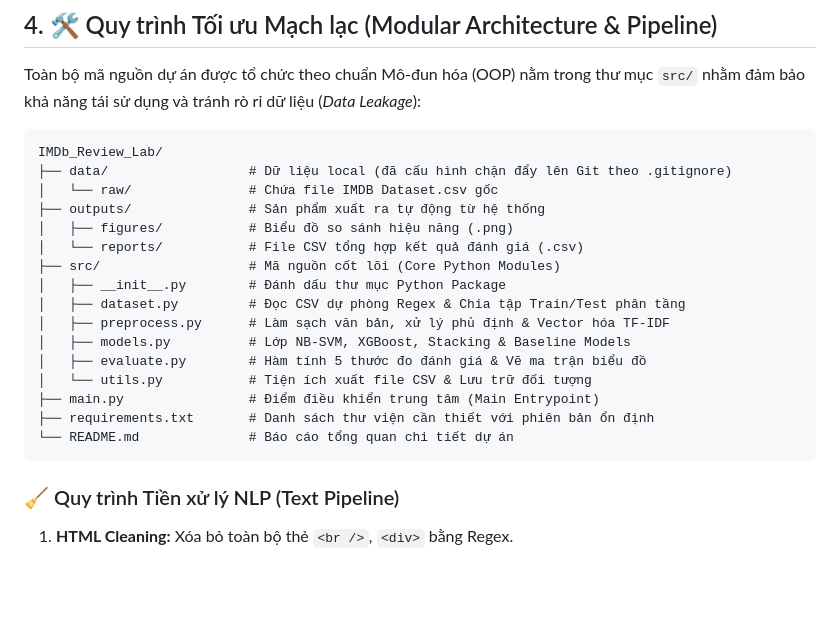
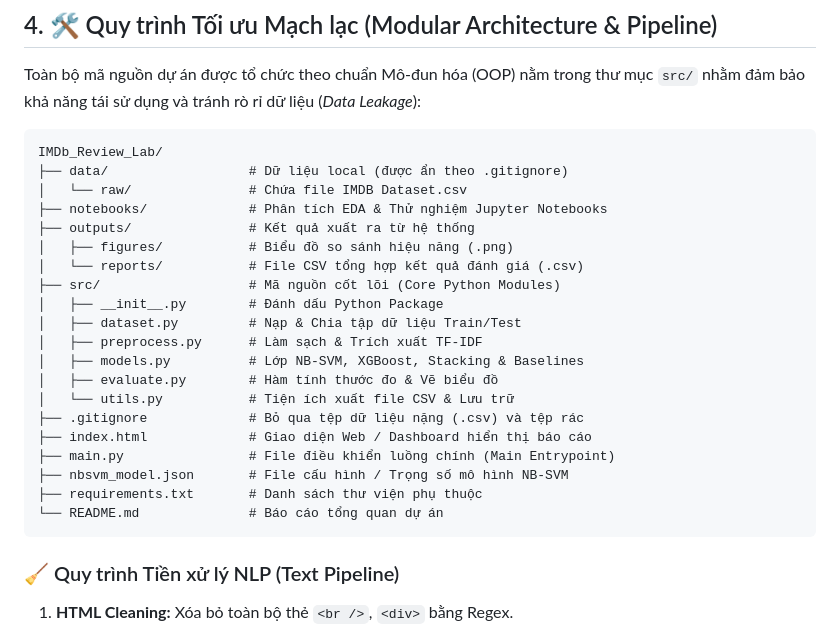
Before and after one commit to Tronghan36/IMDb_Review_Lab, a Markdown page: README.md, the part around the change. GitHub-like rendering; blank space fills up the shorter version.

````diff
--- a/README.md
+++ b/README.md
@@ -57,21 +57,25 @@ Toàn bộ mã nguồn dự án được tổ chức theo chuẩn Mô-đun hóa
 
 ```text
 IMDb_Review_Lab/
-├── data/                  # Dữ liệu local (đã cấu hình chặn đẩy lên Git theo .gitignore)
-│   └── raw/               # Chứa file IMDB Dataset.csv gốc
-├── outputs/               # Sản phẩm xuất ra tự động từ hệ thống
+├── data/                  # Dữ liệu local (được ẩn theo .gitignore)
+│   └── raw/               # Chứa file IMDB Dataset.csv
+├── notebooks/             # Phân tích EDA & Thử nghiệm Jupyter Notebooks
+├── outputs/               # Kết quả xuất ra từ hệ thống
 │   ├── figures/           # Biểu đồ so sánh hiệu năng (.png)
 │   └── reports/           # File CSV tổng hợp kết quả đánh giá (.csv)
 ├── src/                   # Mã nguồn cốt lõi (Core Python Modules)
-│   ├── __init__.py        # Đánh dấu thư mục Python Package
-│   ├── dataset.py         # Đọc CSV dự phòng Regex & Chia tập Train/Test phân tầng
-│   ├── preprocess.py      # Làm sạch văn bản, xử lý phủ định & Vector hóa TF-IDF
-│   ├── models.py          # Lớp NB-SVM, XGBoost, Stacking & Baseline Models
-│   ├── evaluate.py        # Hàm tính 5 thước đo đánh giá & Vẽ ma trận biểu đồ
-│   └── utils.py           # Tiện ích xuất file CSV & Lưu trữ đối tượng
-├── main.py                # Điểm điều khiển trung tâm (Main Entrypoint)
-├── requirements.txt       # Danh sách thư viện cần thiết với phiên bản ổn định
-└── README.md              # Báo cáo tổng quan chi tiết dự án
+│   ├── __init__.py        # Đánh dấu Python Package
+│   ├── dataset.py         # Nạp & Chia tập dữ liệu Train/Test
+│   ├── preprocess.py      # Làm sạch & Trích xuất TF-IDF
+│   ├── models.py          # Lớp NB-SVM, XGBoost, Stacking & Baselines
+│   ├── evaluate.py        # Hàm tính thước đo & Vẽ biểu đồ
+│   └── utils.py           # Tiện ích xuất file CSV & Lưu trữ
+├── .gitignore             # Bỏ qua tệp dữ liệu nặng (.csv) và tệp rác
+├── index.html             # Giao diện Web / Dashboard hiển thị báo cáo
+├── main.py                # File điều khiển luồng chính (Main Entrypoint)
+├── nbsvm_model.json       # File cấu hình / Trọng số mô hình NB-SVM
+├── requirements.txt       # Danh sách thư viện phụ thuộc
+└── README.md              # Báo cáo tổng quan dự án
 ```
 
 ###  🧹 Quy trình Tiền xử lý NLP (Text Pipeline)
````
